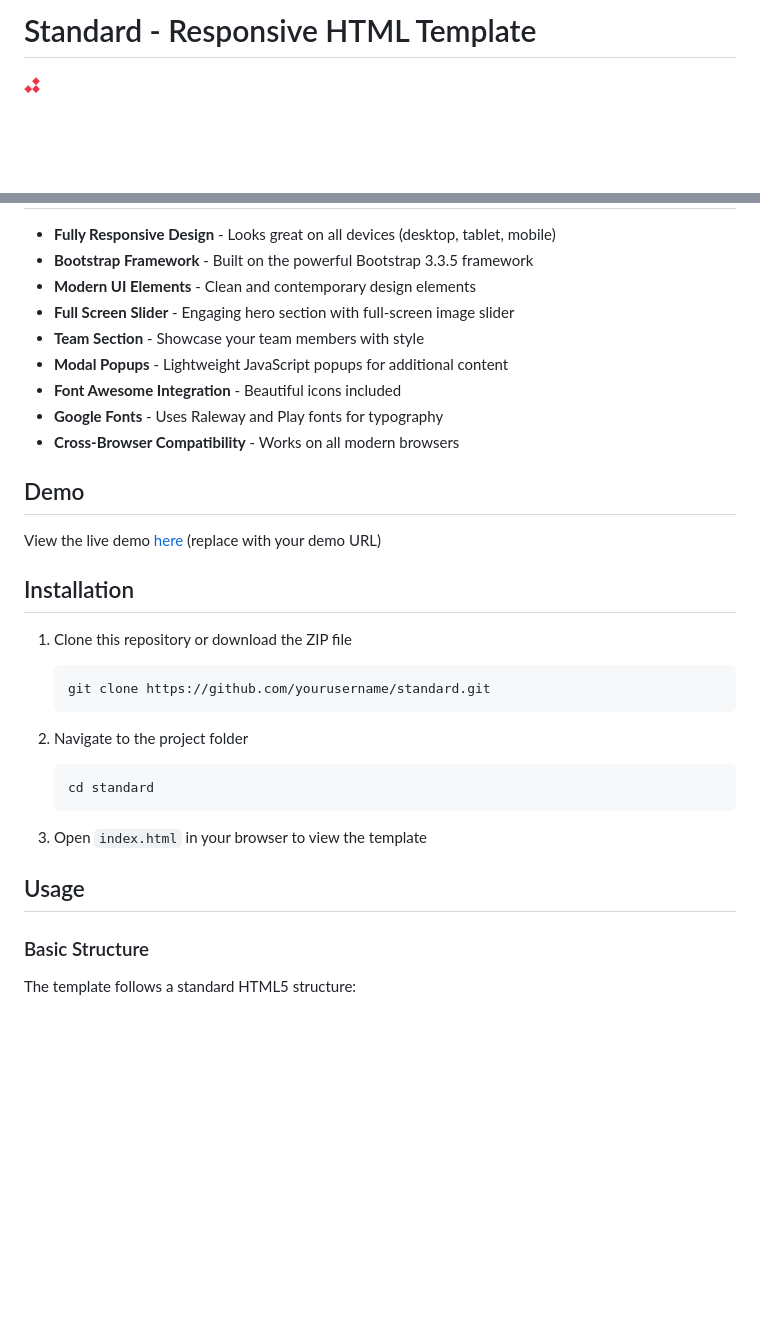
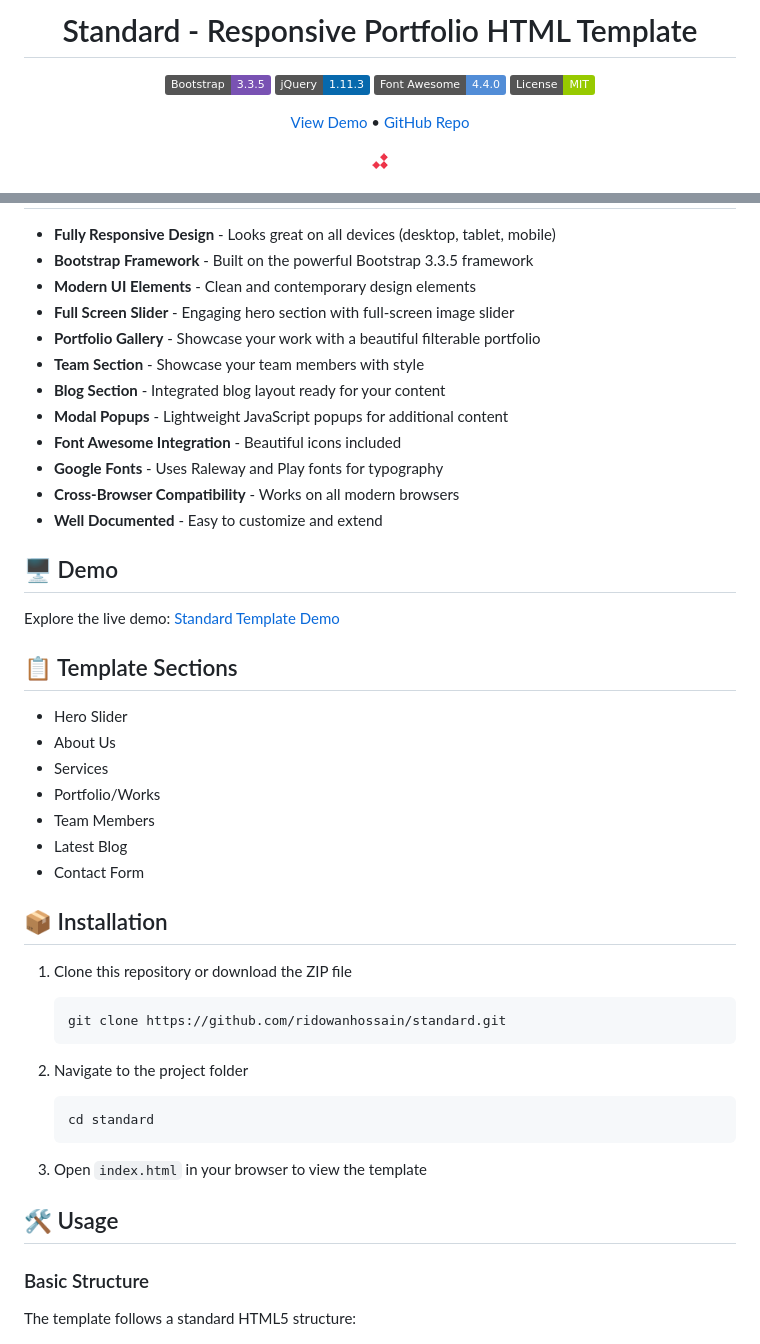
Before and after one commit to ridowanhossain/standard, a Markdown page: README.md, 2 parts joined by grey strips. Rendered like a GitHub page; badges without logos; blank space fills up the shorter version.

````diff
--- a/README.md
+++ b/README.md
@@ -1,4 +1,14 @@
-# Standard - Responsive HTML Template
+<div align="center">
+
+# Standard - Responsive Portfolio HTML Template
+
+[![Bootstrap](https://img.shields.io/badge/Bootstrap-3.3.5-7952B3.svg?style=flat&logo=bootstrap&logoColor=white)](https://getbootstrap.com/)
+[![jQuery](https://img.shields.io/badge/jQuery-1.11.3-0769AD.svg?style=flat&logo=jquery&logoColor=white)](https://jquery.com/)
+[![Font Awesome](https://img.shields.io/badge/Font_Awesome-4.4.0-528DD7.svg?style=flat&logo=font-awesome&logoColor=white)](https://fontawesome.com/)
+[![License](https://img.shields.io/badge/License-MIT-green.svg)](LICENSE)
+
+<a href="http://demo.techogram.com/html/standard" target="_blank">View Demo</a> •
+<a href="https://github.com/ridowanhossain/standard" target="_blank">GitHub Repo</a>
 
 ![Standard Template](img/standard-title.png)
 
@@ -12,31 +30,44 @@ Standard is a clean, modern, and fully responsive HTML template built with Boots
 - **Bootstrap Framework** - Built on the powerful Bootstrap 3.3.5 framework
 - **Modern UI Elements** - Clean and contemporary design elements
 - **Full Screen Slider** - Engaging hero section with full-screen image slider
+- **Portfolio Gallery** - Showcase your work with a beautiful filterable portfolio
 - **Team Section** - Showcase your team members with style
+- **Blog Section** - Integrated blog layout ready for your content
 - **Modal Popups** - Lightweight JavaScript popups for additional content
 - **Font Awesome Integration** - Beautiful icons included
 - **Google Fonts** - Uses Raleway and Play fonts for typography
 - **Cross-Browser Compatibility** - Works on all modern browsers
+- **Well Documented** - Easy to customize and extend
 
-## Demo
+## 🖥️ Demo
 
-View the live demo [here](#) (replace with your demo URL)
+Explore the live demo: [Standard Template Demo](https://demo.techogram.com/html/standard)
 
-## Installation
+## 📋 Template Sections
+
+- Hero Slider
+- About Us
+- Services
+- Portfolio/Works
+- Team Members
+- Latest Blog
+- Contact Form
+
+## 📦 Installation
 
 1. Clone this repository or download the ZIP file
-   ```
-   git clone https://github.com/yourusername/standard.git
+   ```bash
+   git clone https://github.com/ridowanhossain/standard.git
    ```
 
 2. Navigate to the project folder
-   ```
+   ```bash
    cd standard
    ```
 
 3. Open `index.html` in your browser to view the template
 
-## Usage
+## 🛠️ Usage
 
 ### Basic Structure
 
````
Also changed, not shown: other parts of README.md (+27 -9 lines).
